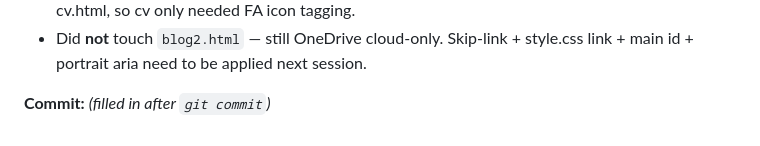
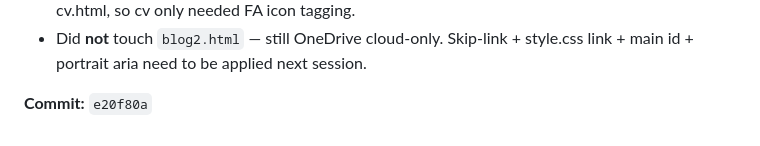
Before and after one commit to EkomIwatt/Portfolio-Website, a Markdown page: OPTIMIZATION_LOG.md, the part around the change. GitHub-like rendering.

Commit message:
log: record Stage 3 commit SHA
Co-Authored-By: Claude Opus 4.7 <noreply@anthropic.com>

```diff
--- a/OPTIMIZATION_LOG.md
+++ b/OPTIMIZATION_LOG.md
@@ -256,6 +256,6 @@ All restorations are one-line operations — markup is preserved verbatim inside
 - `cv.html`'s decorative "circle" SVGs in the certificate cards already lived inside index.html, not cv.html, so cv only needed FA icon tagging.
 - Did **not** touch `blog2.html` — still OneDrive cloud-only. Skip-link + style.css link + main id + portrait aria need to be applied next session.
 
-**Commit:** _(filled in after `git commit`)_
+**Commit:** `e20f80a`
 
 <!-- Append new entries above this comment. -->
```
